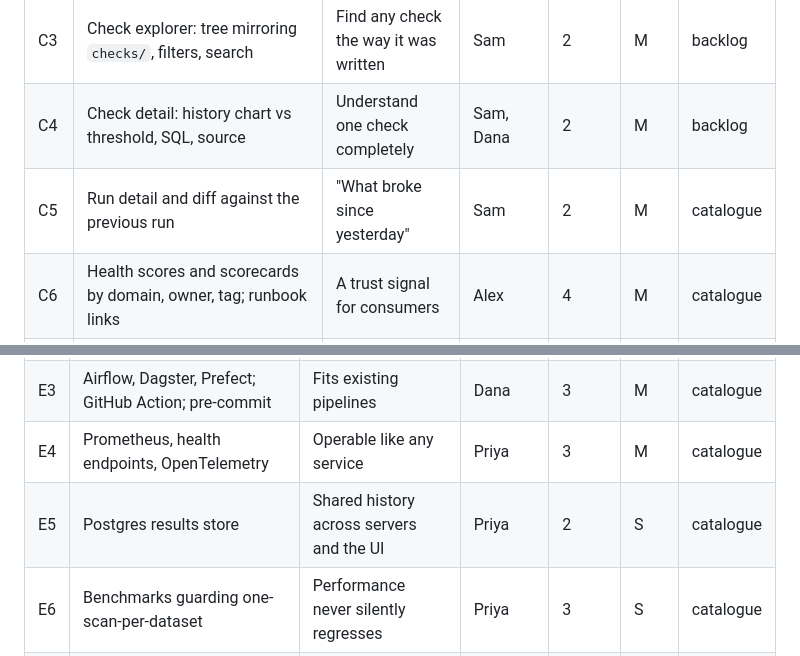
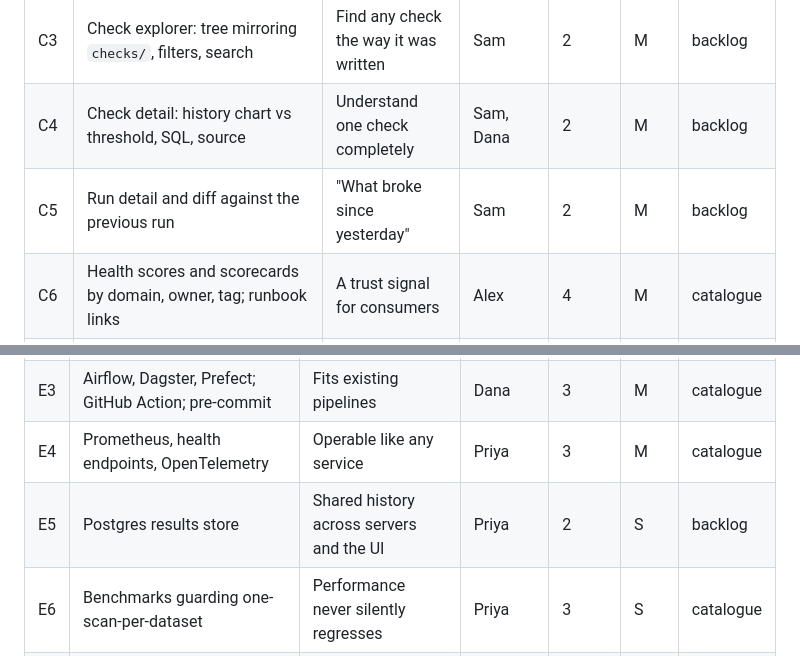
Before and after one commit to geoffkoh/tablewatch, a Markdown page: docs/product/FEATURES.md, 2 parts joined by grey strips. Drawn GitHub-style.

```diff
--- a/docs/product/FEATURES.md
+++ b/docs/product/FEATURES.md
@@ -113,7 +113,7 @@ Notes:
 | C2 | `tablewatch serve` (listens on 127.0.0.1 by default; `--host` opts in with a no-authentication warning), UI shell, overview (failing first) | Status at a glance, without a terminal | Sam, Alex | 2 | M | backlog |
 | C3 | Check explorer: tree mirroring `checks/`, filters, search | Find any check the way it was written | Sam | 2 | M | backlog |
 | C4 | Check detail: history chart vs threshold, SQL, source | Understand one check completely | Sam, Dana | 2 | M | backlog |
-| C5 | Run detail and diff against the previous run | "What broke since yesterday" | Sam | 2 | M | catalogue |
+| C5 | Run detail and diff against the previous run | "What broke since yesterday" | Sam | 2 | M | backlog |
 | C6 | Health scores and scorecards by domain, owner, tag; runbook links | A trust signal for consumers | Alex | 4 | M | catalogue |
 | C7 | Failed-rows viewer | See the bad rows (needs B6) | Sam | 2b | S | catalogue |
 | C8 ★ | `tablewatch report`: static, emailable HTML | Visibility with no server to run | Sam, Ravi | 2 | S | backlog |
@@ -153,7 +153,7 @@ contain row data. Every notification increment needs security review
 | E2 | Docker image, Helm chart, K8s CronJob | Standard deployment | Priya | 3 | M | catalogue |
 | E3 | Airflow, Dagster, Prefect; GitHub Action; pre-commit | Fits existing pipelines | Dana | 3 | M | catalogue |
 | E4 | Prometheus, health endpoints, OpenTelemetry | Operable like any service | Priya | 3 | M | catalogue |
-| E5 | Postgres results store | Shared history across servers and the UI | Priya | 2 | S | catalogue |
+| E5 | Postgres results store | Shared history across servers and the UI | Priya | 2 | S | backlog |
 | E6 | Benchmarks guarding one-scan-per-dataset | Performance never silently regresses | Priya | 3 | S | catalogue |
 | E7 | Configurable result recording: `tablewatch.yml` → `_defaults.yml` → per-check `record:` → per-call/`--no-store` (strongest last); on by default | Keep the store and UI to what matters; in-pipeline checks don't flood history | Dana, Priya | 2 | S | backlog |
 | E8 | Retention policies and purge (results and samples) | Bounded storage; samples don't live forever | Priya, Ravi | 4 | S | catalogue |
```
Also changed, not shown: docs/product/BACKLOG.md (+47 -25 lines), 1 other file.
